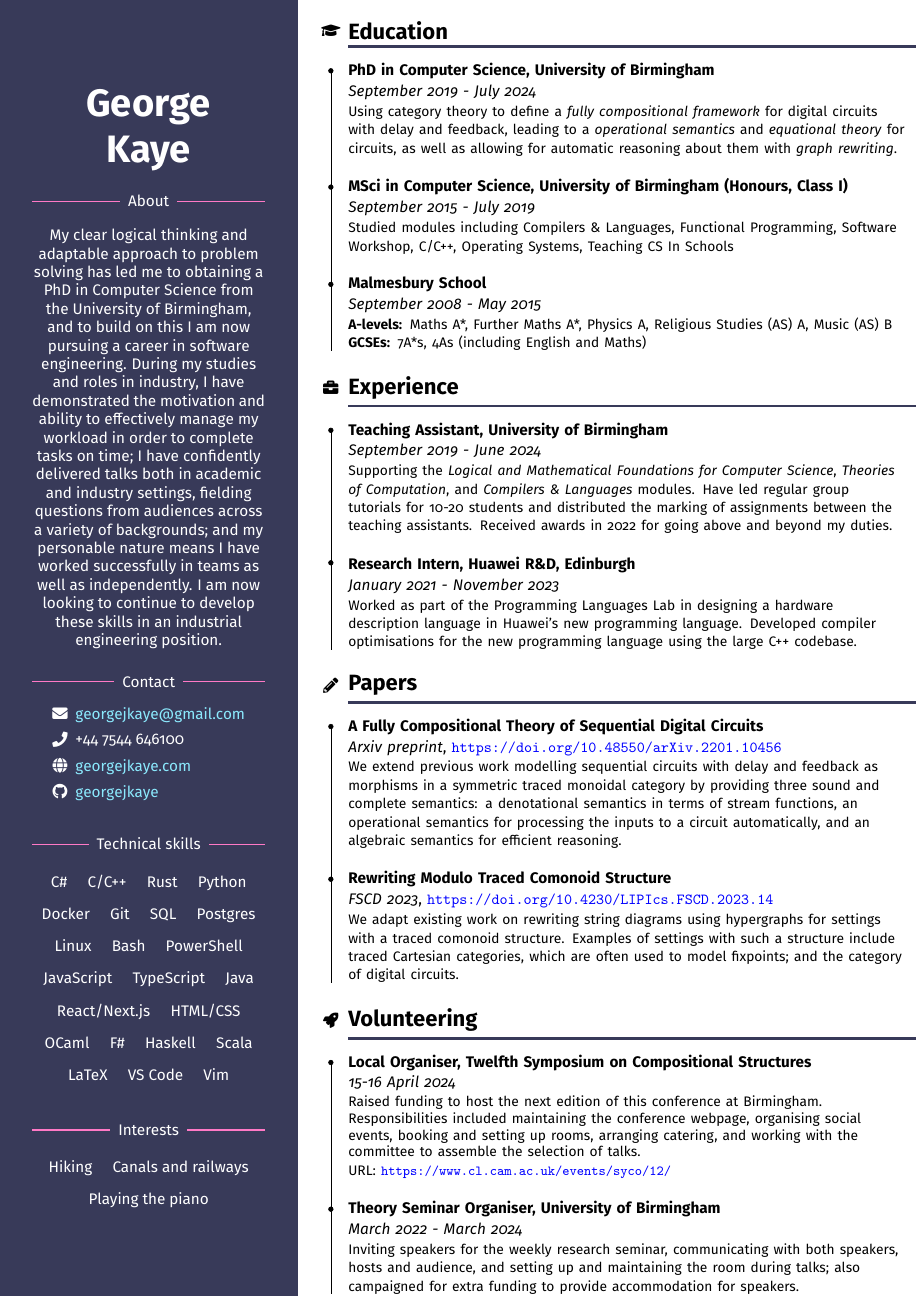
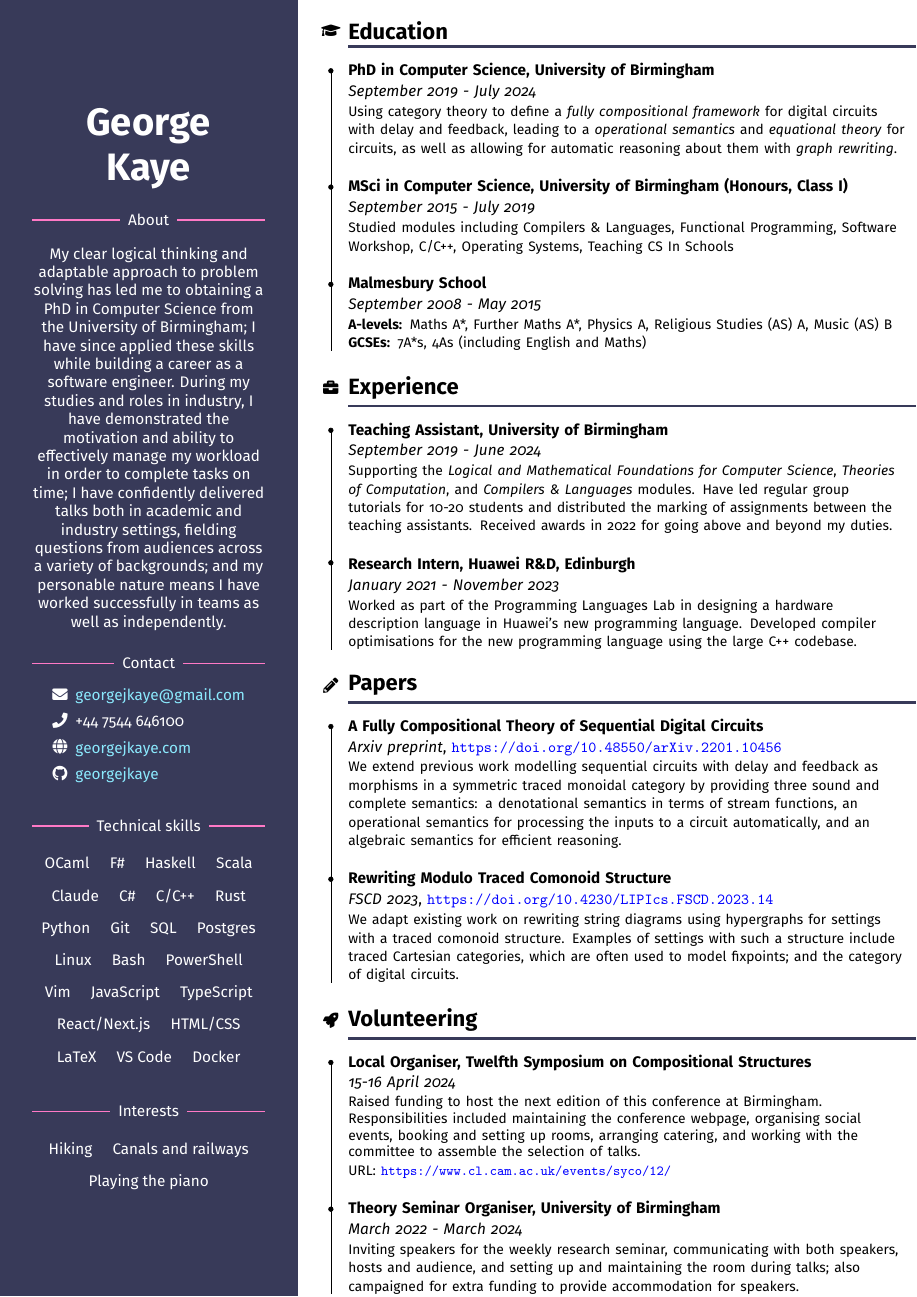
Before and after one commit to georgejkaye/cv, a LaTeX document (main-research.tex, which reads sidebar.tex): the whole page. Compiled offline with pdfLaTeX.

Commit message:
fix: some more improvements

```diff
--- a/sidebar.tex
+++ b/sidebar.tex
@@ -17,16 +17,14 @@
 
     My clear logical thinking and adaptable approach to problem solving has
     led me to obtaining a PhD in Computer Science from the University of
-    Birmingham, and to build on this I am now pursuing a career in software
-    engineering.
+    Birmingham; I have since applied these skills while building a career as
+    a software engineer.
     During my studies and roles in industry, I have demonstrated the
     motivation and ability to effectively manage my workload in order
     to complete tasks on time; I have confidently delivered talks both in
     academic and industry settings, fielding questions from audiences across
     a variety of backgrounds; and my personable nature means I have worked
     successfully in teams as well as independently.
-    I am now looking to continue to develop these skills in an industrial
-    engineering position.
 
     \vspace{1.5em}
 
@@ -74,29 +72,29 @@
     \newcommand{\tech}[1]{\techbox{\strut#1}}
 
     \noindent
+    \tech{OCaml}
+    \tech{F\#}
+    \tech{Haskell}
+    \tech{Scala}
+    \tech{Claude}
     \tech{C\#}
     \tech{C/C++}
     \tech{Rust}
     \tech{Python}
-    \tech{Docker}
     \tech{Git}
     \tech{SQL}
     \tech{Postgres}
     \tech{Linux}
     \tech{Bash}
     \tech{PowerShell}
+    \tech{Vim}
     \tech{JavaScript}
     \tech{TypeScript}
-    \tech{Java}
     \tech{React/Next.js}
     \tech{HTML/CSS}
-    \tech{OCaml}
-    \tech{F\#}
-    \tech{Haskell}
-    \tech{Scala}
     \tech{LaTeX}
     \tech{VS Code}
-    \tech{Vim}
+    \tech{Docker}
 
     \vspace{2em}
 
```
